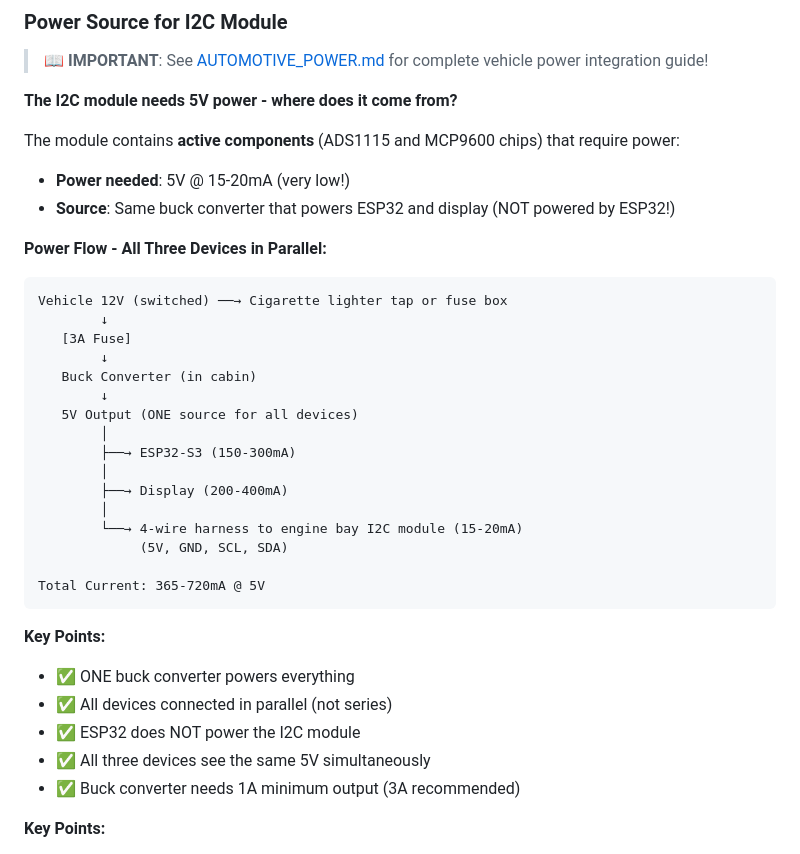
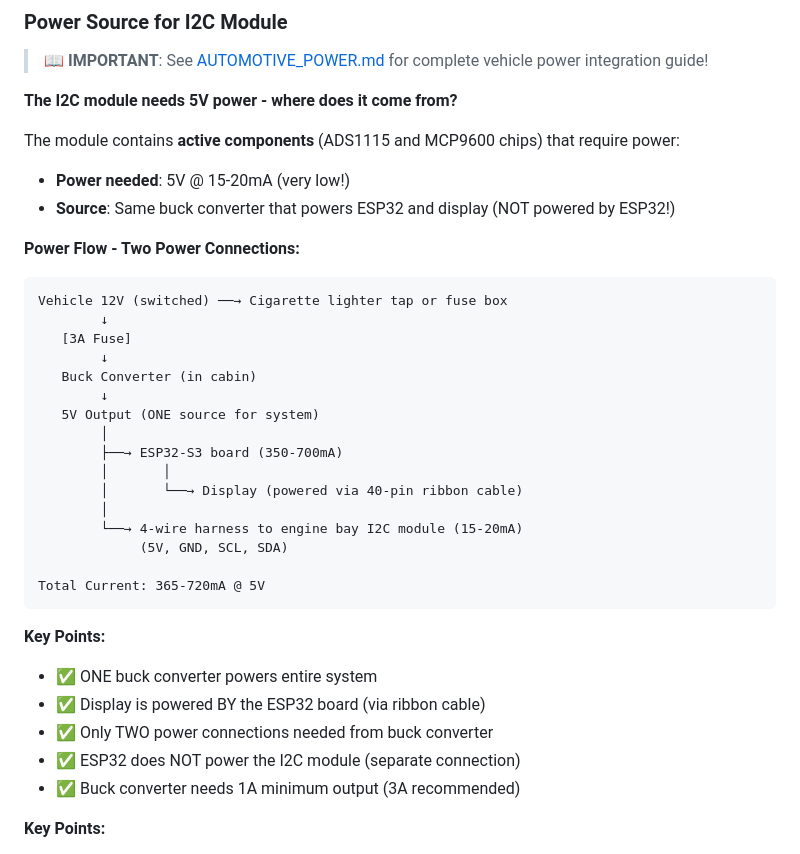
Before and after one commit to connorwhite-online/junkr-obd, a Markdown page: docs/I2C_SENSOR_MODULE.md, the part around the change. Drawn GitHub-style.

````diff
--- a/docs/I2C_SENSOR_MODULE.md
+++ b/docs/I2C_SENSOR_MODULE.md
@@ -66,7 +66,7 @@ The module contains **active components** (ADS1115 and MCP9600 chips) that requi
 - **Power needed**: 5V @ 15-20mA (very low!)
 - **Source**: Same buck converter that powers ESP32 and display (NOT powered by ESP32!)
 
-**Power Flow - All Three Devices in Parallel:**
+**Power Flow - Two Power Connections:**
 
 ```
 Vehicle 12V (switched) ──→ Cigarette lighter tap or fuse box
@@ -75,11 +75,11 @@ Vehicle 12V (switched) ──→ Cigarette lighter tap or fuse box
         ↓
    Buck Converter (in cabin)
         ↓
-   5V Output (ONE source for all devices)
+   5V Output (ONE source for system)
         │
-        ├──→ ESP32-S3 (150-300mA)
-        │
-        ├──→ Display (200-400mA)
+        ├──→ ESP32-S3 board (350-700mA)
+        │       │
+        │       └──→ Display (powered via 40-pin ribbon cable)
         │
         └──→ 4-wire harness to engine bay I2C module (15-20mA)
              (5V, GND, SCL, SDA)
@@ -88,10 +88,10 @@ Total Current: 365-720mA @ 5V
 ```
 
 **Key Points:**
-- ✅ ONE buck converter powers everything
-- ✅ All devices connected in parallel (not series)
-- ✅ ESP32 does NOT power the I2C module
-- ✅ All three devices see the same 5V simultaneously
+- ✅ ONE buck converter powers entire system
+- ✅ Display is powered BY the ESP32 board (via ribbon cable)
+- ✅ Only TWO power connections needed from buck converter
+- ✅ ESP32 does NOT power the I2C module (separate connection)
 - ✅ Buck converter needs 1A minimum output (3A recommended)
 
 **Key Points:**
````
Also changed, not shown: docs/AUTOMOTIVE_POWER.md (+32 -22 lines).
